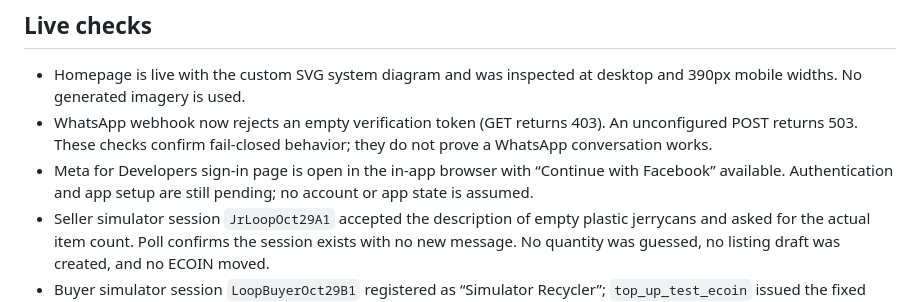
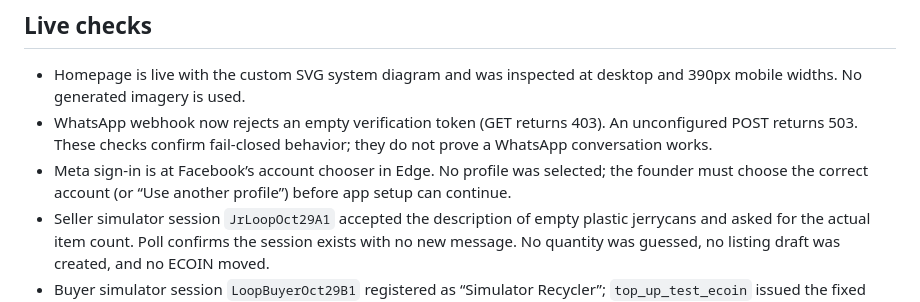
Before and after one commit to paulmalik431-ctrl/proof-of-planet, a Markdown page: docs/STATUS.md, the part around the change. Rendered like a GitHub page.

Commit message:
docs: note Meta account selection handoff

```diff
--- a/docs/STATUS.md
+++ b/docs/STATUS.md
@@ -9,7 +9,7 @@
 ## Live checks
 - Homepage is live with the custom SVG system diagram and was inspected at desktop and 390px mobile widths. No generated imagery is used.
 - WhatsApp webhook now rejects an empty verification token (GET returns 403). An unconfigured POST returns 503. These checks confirm fail-closed behavior; they do not prove a WhatsApp conversation works.
-- Meta for Developers sign-in page is open in the in-app browser with “Continue with Facebook” available. Authentication and app setup are still pending; no account or app state is assumed.
+- Meta sign-in is at Facebook’s account chooser in Edge. No profile was selected; the founder must choose the correct account (or “Use another profile”) before app setup can continue.
 - Seller simulator session `JrLoopOct29A1` accepted the description of empty plastic jerrycans and asked for the actual item count. Poll confirms the session exists with no new message. No quantity was guessed, no listing draft was created, and no ECOIN moved.
 - Buyer simulator session `LoopBuyerOct29B1` registered as “Simulator Recycler”; `top_up_test_ecoin` issued the fixed 5,000 demo-only ECOIN deposit. A wallet read confirmed the balance and “test deposit (demo only)” entry. No bid was submitted because there is no seller listing or buyer-set price yet.
 - A new post-PR #8 live simulator consent check returned the updated welcome text mentioning jerrycan reuse/recycling; no model call or ECOIN movement was needed.
```
